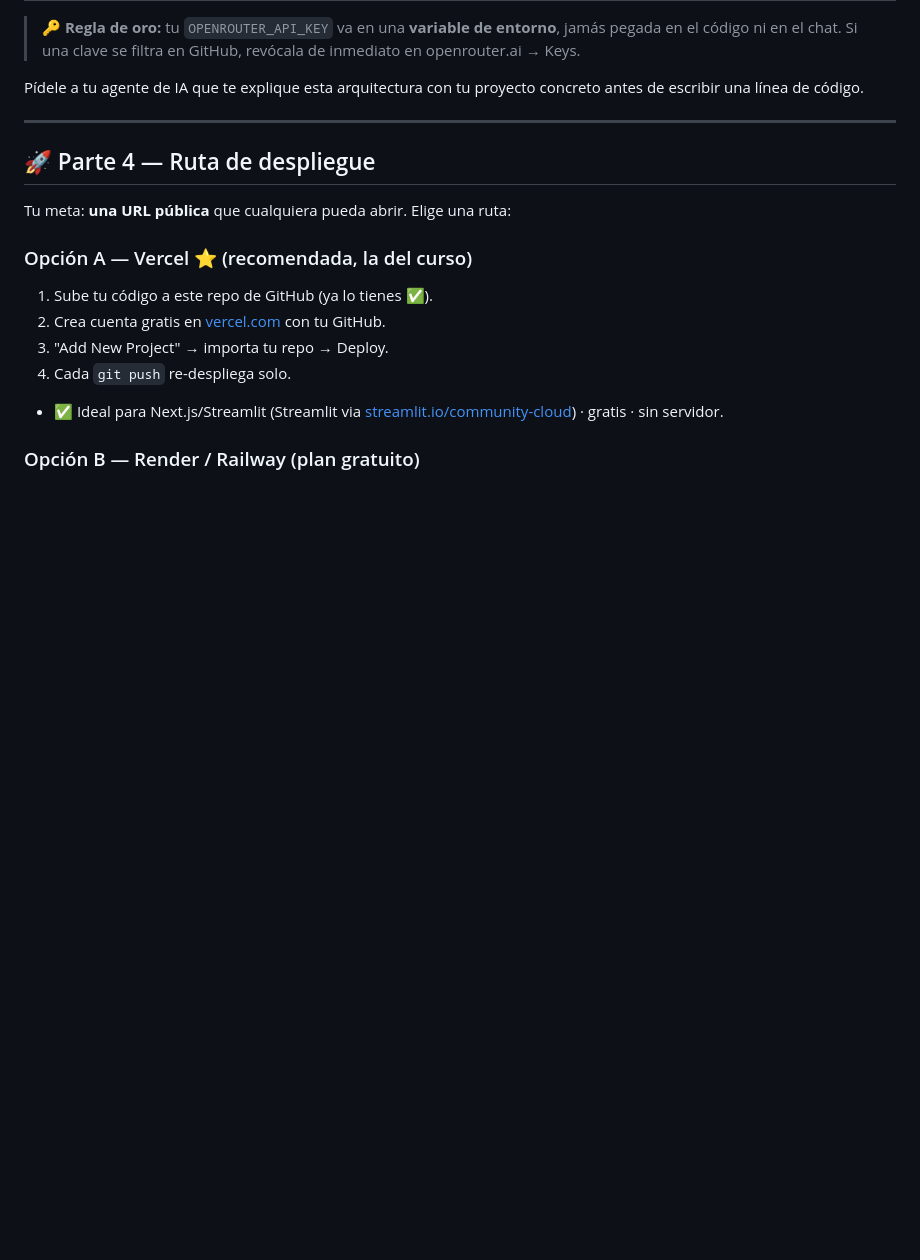
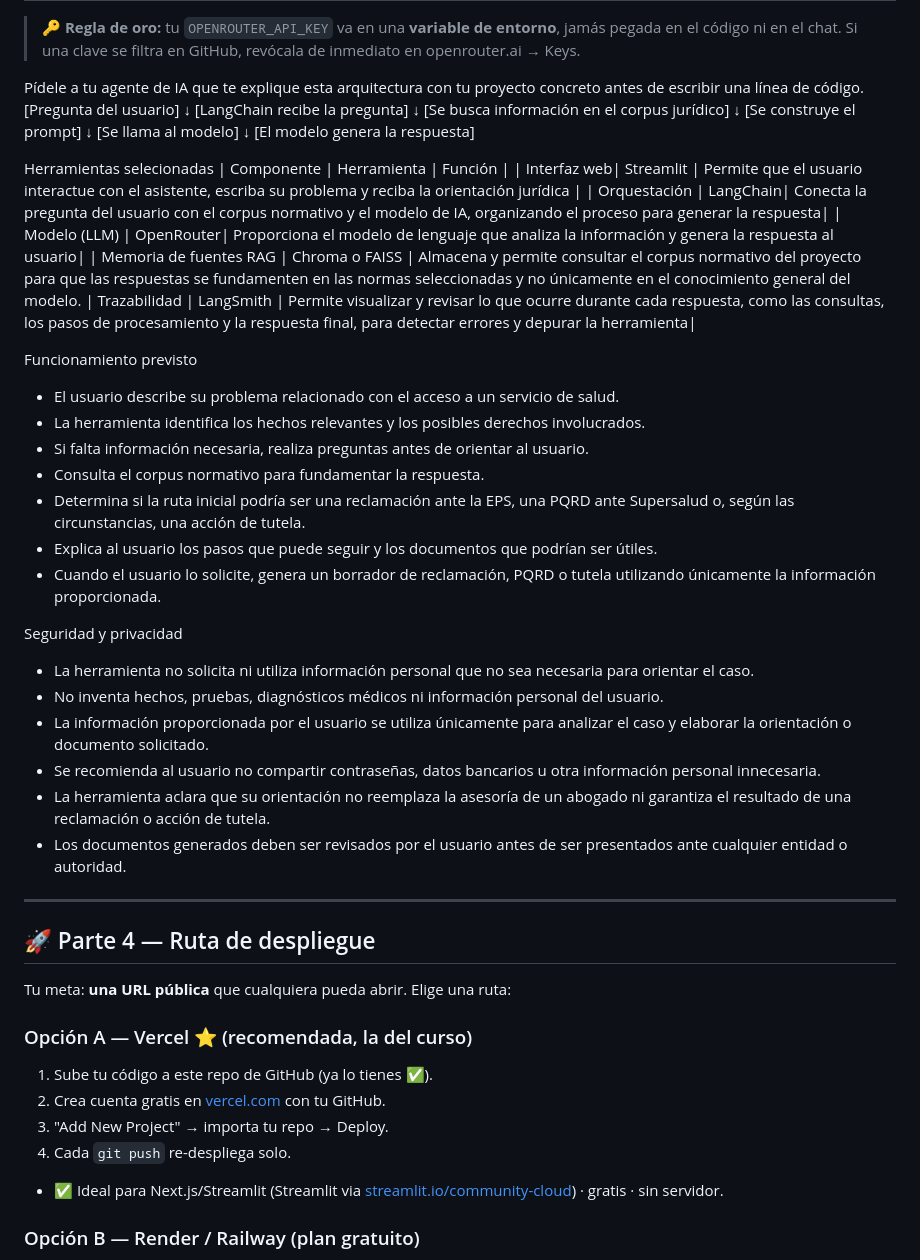
Before and after one commit to luisadiaz121/Clase-Derecho-IA-Javeriana, a Markdown page: README.md, the part around the change. Rendered like a GitHub page; blank space fills up the shorter version.

Commit message:
Enhance README with project architecture and guidelines
Added detailed architecture explanation and tool descriptions for the AI assistant project, including user interaction flow and security/privacy guidelines.

```diff
--- a/README.md
+++ b/README.md
@@ -101,7 +101,43 @@ Todo es **gratuito y no exige tarjeta de crédito**. Tu proyecto final debería
 > 🔑 **Regla de oro:** tu `OPENROUTER_API_KEY` va en una **variable de entorno**, jamás pegada en el código ni en el chat. Si una clave se filtra en GitHub, revócala de inmediato en openrouter.ai → Keys.
 
 Pídele a tu agente de IA que te explique esta arquitectura con tu proyecto concreto antes de escribir una línea de código.
+[Pregunta del usuario]
+↓
+[LangChain recibe la pregunta]
+↓
+[Se busca información en el corpus jurídico]
+↓
+[Se construye el prompt]
+↓
+[Se llama al modelo]
+↓
+[El modelo genera la respuesta]
 
+Herramientas selecionadas
+| Componente | Herramienta | Función |
+| Interfaz web| Streamlit | Permite que el usuario interactue con el asistente, escriba su problema y reciba la orientación jurídica |
+| Orquestación | LangChain| Conecta la pregunta del usuario con el corpus normativo y el modelo de IA, organizando el proceso para generar la respuesta|
+| Modelo (LLM) | OpenRouter| Proporciona el modelo de lenguaje que analiza la información y genera la respuesta al usuario|
+| Memoria de fuentes RAG | Chroma o FAISS | Almacena y permite consultar el corpus normativo del proyecto para que las respuestas se fundamenten en las normas seleccionadas y no únicamente en el conocimiento general del modelo.
+| Trazabilidad | LangSmith | Permite visualizar y revisar lo que ocurre durante cada respuesta, como las consultas, los pasos de procesamiento y la respuesta final, para detectar errores y depurar la herramienta|
+
+Funcionamiento previsto
+* El usuario describe su problema relacionado con el acceso a un servicio de salud.
+* La herramienta identifica los hechos relevantes y los posibles derechos involucrados.
+* Si falta información necesaria, realiza preguntas antes de orientar al usuario.
+* Consulta el corpus normativo para fundamentar la respuesta.
+* Determina si la ruta inicial podría ser una reclamación ante la EPS, una PQRD ante Supersalud o, según las circunstancias, una acción de tutela.
+* Explica al usuario los pasos que puede seguir y los documentos que podrían ser útiles.
+* Cuando el usuario lo solicite, genera un borrador de reclamación, PQRD o tutela utilizando únicamente la información proporcionada.
+
+Seguridad y privacidad
+
+* La herramienta no solicita ni utiliza información personal que no sea necesaria para orientar el caso.
+* No inventa hechos, pruebas, diagnósticos médicos ni información personal del usuario.
+* La información proporcionada por el usuario se utiliza únicamente para analizar el caso y elaborar la orientación o documento solicitado.
+* Se recomienda al usuario no compartir contraseñas, datos bancarios u otra información personal innecesaria.
+* La herramienta aclara que su orientación no reemplaza la asesoría de un abogado ni garantiza el resultado de una reclamación o acción de tutela.
+* Los documentos generados deben ser revisados por el usuario antes de ser presentados ante cualquier entidad o autoridad.
 ---
 
 ## 🚀 Parte 4 — Ruta de despliegue
```
